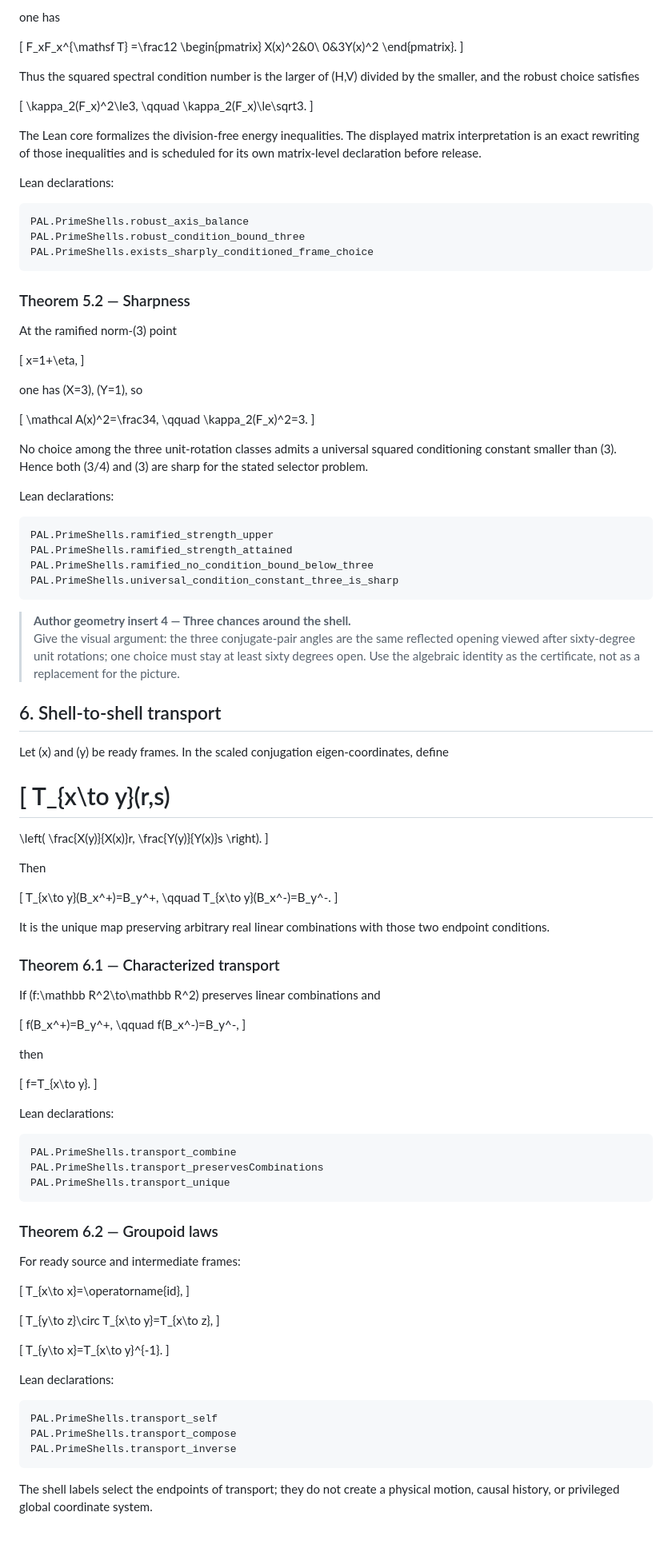
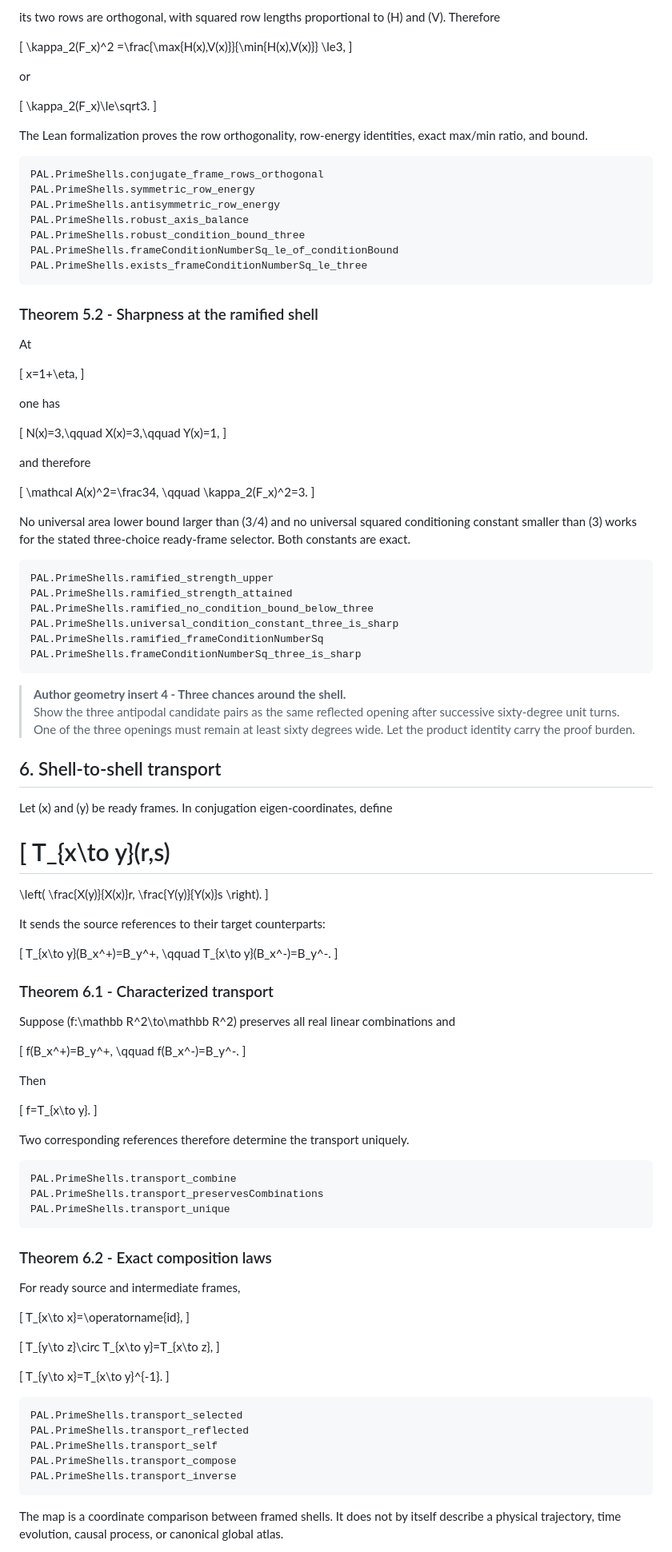
Before and after one commit to Grativy6/PAL-Lean-Audit, a Markdown page: docs/prime-shells/MANUSCRIPT_SKELETON.md, the part around one of its changes. Shown at 80% size. Drawn GitHub-style.

Commit message:
Promote the compiled Prime Shells theorem package into the manuscript core

````diff
--- a/docs/prime-shells/MANUSCRIPT_SKELETON.md
+++ b/docs/prime-shells/MANUSCRIPT_SKELETON.md
@@ -337,44 +365,47 @@ X(x)&X(x)\\
 \end{pmatrix},
 \]
 
-one has
+its two rows are orthogonal, with squared row lengths proportional to \(H\) and \(V\). Therefore
 
 \[
-F_xF_x^{\mathsf T}
-=\frac12
-\begin{pmatrix}
-X(x)^2&0\\
-0&3Y(x)^2
-\end{pmatrix}.
+\kappa_2(F_x)^2
+=\frac{\max\{H(x),V(x)\}}{\min\{H(x),V(x)\}}
+\le3,
 \]
 
-Thus the squared spectral condition number is the larger of \(H,V\) divided by the smaller, and the robust choice satisfies
+or
 
 \[
-\kappa_2(F_x)^2\le3,
-\qquad
 \kappa_2(F_x)\le\sqrt3.
 \]
 
-The Lean core formalizes the division-free energy inequalities. The displayed matrix interpretation is an exact rewriting of those inequalities and is scheduled for its own matrix-level declaration before release.
-
-Lean declarations:
+The Lean formalization proves the row orthogonality, row-energy identities, exact max/min ratio, and bound.
 
 ```text
+PAL.PrimeShells.conjugate_frame_rows_orthogonal
+PAL.PrimeShells.symmetric_row_energy
+PAL.PrimeShells.antisymmetric_row_energy
 PAL.PrimeShells.robust_axis_balance
 PAL.PrimeShells.robust_condition_bound_three
-PAL.PrimeShells.exists_sharply_conditioned_frame_choice
+PAL.PrimeShells.frameConditionNumberSq_le_of_conditionBound
+PAL.PrimeShells.exists_frameConditionNumberSq_le_three
 ```
 
-### Theorem 5.2 — Sharpness
+### Theorem 5.2 - Sharpness at the ramified shell
 
-At the ramified norm-\(3\) point
+At
 
 \[
 x=1+\eta,
 \]
 
-one has \(X=3\), \(Y=1\), so
+one has
+
+\[
+N(x)=3,\qquad X(x)=3,\qquad Y(x)=1,
+\]
+
+and therefore
 
 \[
 \mathcal A(x)^2=\frac34,
@@ -382,23 +413,23 @@ one has \(X=3\), \(Y=1\), so
 \kappa_2(F_x)^2=3.
 \]
 
-No choice among the three unit-rotation classes admits a universal squared conditioning constant smaller than \(3\). Hence both \(3/4\) and \(3\) are sharp for the stated selector problem.
-
-Lean declarations:
+No universal area lower bound larger than \(3/4\) and no universal squared conditioning constant smaller than \(3\) works for the stated three-choice ready-frame selector. Both constants are exact.
 
 ```text
 PAL.PrimeShells.ramified_strength_upper
 PAL.PrimeShells.ramified_strength_attained
 PAL.PrimeShells.ramified_no_condition_bound_below_three
 PAL.PrimeShells.universal_condition_constant_three_is_sharp
+PAL.PrimeShells.ramified_frameConditionNumberSq
+PAL.PrimeShells.frameConditionNumberSq_three_is_sharp
 ```
 
-> **Author geometry insert 4 — Three chances around the shell.**
-> Give the visual argument: the three conjugate-pair angles are the same reflected opening viewed after sixty-degree unit rotations; one choice must stay at least sixty degrees open. Use the algebraic identity as the certificate, not as a replacement for the picture.
+> **Author geometry insert 4 - Three chances around the shell.**
+> Show the three antipodal candidate pairs as the same reflected opening after successive sixty-degree unit turns. One of the three openings must remain at least sixty degrees wide. Let the product identity carry the proof burden.
 
 ## 6. Shell-to-shell transport
 
-Let \(x\) and \(y\) be ready frames. In the scaled conjugation eigen-coordinates, define
+Let \(x\) and \(y\) be ready frames. In conjugation eigen-coordinates, define
 
 \[
 T_{x\to y}(r,s)
@@ -409,7 +440,7 @@ T_{x\to y}(r,s)
 \right).
 \]
 
-Then
+It sends the source references to their target counterparts:
 
 \[
 T_{x\to y}(B_x^+)=B_y^+,
@@ -417,25 +448,23 @@ T_{x\to y}(B_x^+)=B_y^+,
 T_{x\to y}(B_x^-)=B_y^-.
 \]
 
-It is the unique map preserving arbitrary real linear combinations with those two endpoint conditions.
+### Theorem 6.1 - Characterized transport
 
-### Theorem 6.1 — Characterized transport
-
-If \(f:\mathbb R^2\to\mathbb R^2\) preserves linear combinations and
+Suppose \(f:\mathbb R^2\to\mathbb R^2\) preserves all real linear combinations and
 
 \[
 f(B_x^+)=B_y^+,
 \qquad
-f(B_x^-)=B_y^-,
+f(B_x^-)=B_y^-.
 \]
 
-then
+Then
 
 \[
 f=T_{x\to y}.
 \]
 
-Lean declarations:
+Two corresponding references therefore determine the transport uniquely.
 
 ```text
 PAL.PrimeShells.transport_combine
@@ -443,9 +472,9 @@ PAL.PrimeShells.transport_preservesCombinations
 PAL.PrimeShells.transport_unique
 ```
 
-### Theorem 6.2 — Groupoid laws
+### Theorem 6.2 - Exact composition laws
 
-For ready source and intermediate frames:
+For ready source and intermediate frames,
 
 \[
 T_{x\to x}=\operatorname{id},
@@ -459,13 +488,13 @@ T_{y\to z}\circ T_{x\to y}=T_{x\to z},
 T_{y\to x}=T_{x\to y}^{-1}.
 \]
 
-Lean declarations:
-
 ```text
+PAL.PrimeShells.transport_selected
+PAL.PrimeShells.transport_reflected
 PAL.PrimeShells.transport_self
 PAL.PrimeShells.transport_compose
 PAL.PrimeShells.transport_inverse
 ```
 
-The shell labels select the endpoints of transport; they do not create a physical motion, causal history, or privileged global coordinate system.
+The map is a coordinate comparison between framed shells. It does not by itself describe a physical trajectory, time evolution, causal process, or canonical global atlas.
 
````
Also changed, not shown: other parts of docs/prime-shells/MANUSCRIPT_SKELETON.md (+159 -110 lines).
